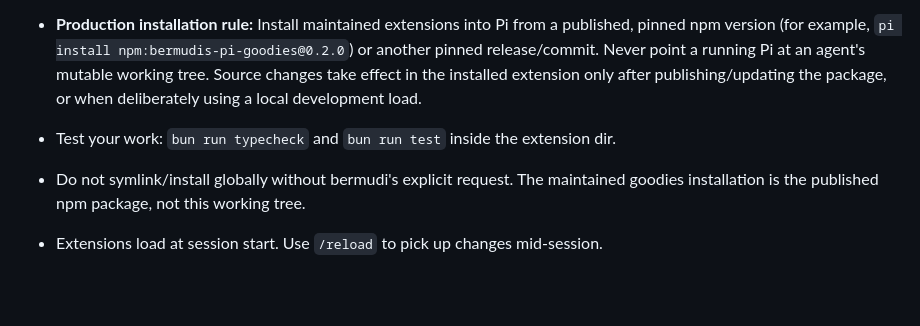
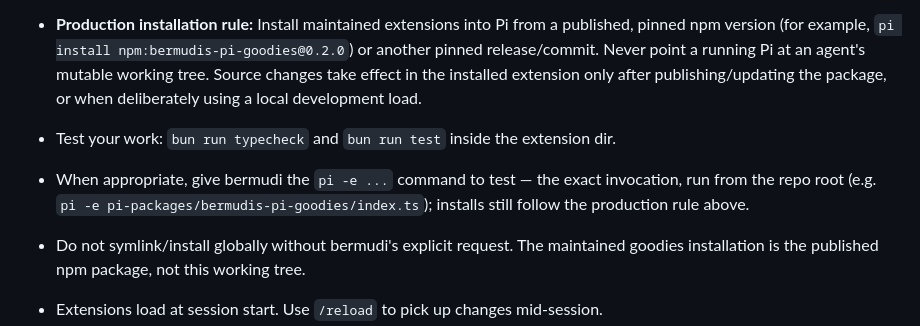
Before and after one commit to bermudi/agent-extensions, a Markdown page: AGENTS.md, the part around the change. Rendered like a GitHub page; blank space fills up the shorter version.

Commit message:
AGENTS.md: hand bermudi the pi -e invocation to test when appropriate

```diff
--- a/AGENTS.md
+++ b/AGENTS.md
@@ -116,6 +116,7 @@ price of true isolation and is intentional.
 - **Production installation rule:** Install maintained extensions into Pi from a published, pinned npm version (for example, `pi install npm:bermudis-pi-goodies@0.2.0`) or another pinned release/commit. Never point a running Pi at an agent's mutable working tree. Source changes take effect in the installed extension only after publishing/updating the package, or when deliberately using a local development load.
 
 - Test your work: `bun run typecheck` and `bun run test` inside the extension dir.
+- When appropriate, give bermudi the `pi -e ...` command to test — the exact invocation, run from the repo root (e.g. `pi -e pi-packages/bermudis-pi-goodies/index.ts`); installs still follow the production rule above.
 - Do not symlink/install globally without bermudi's explicit request. The maintained goodies installation is the published npm package, not this working tree.
 - Extensions load at session start. Use `/reload` to pick up changes mid-session.
 
```
